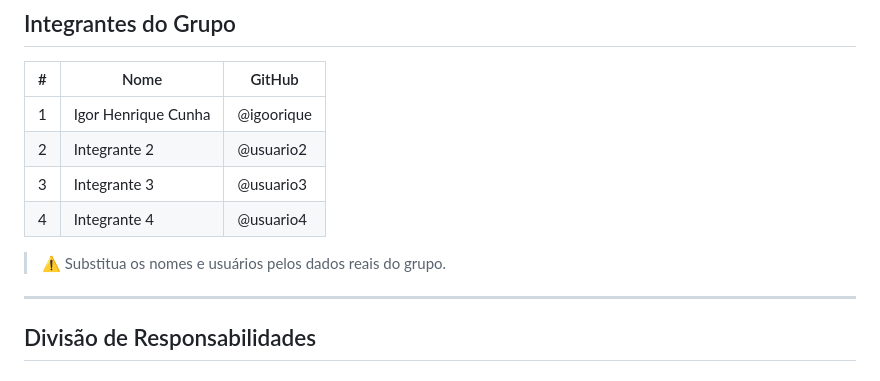
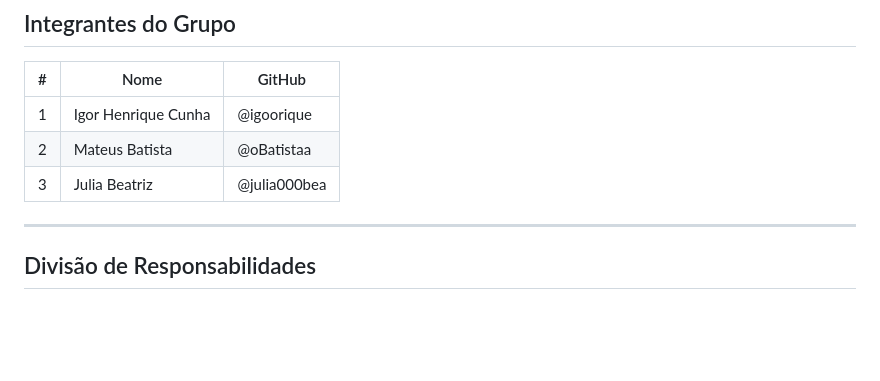
Before and after one commit to Julia000bea/Planejamento, a Markdown page: README.md, the part around the change. Drawn GitHub-style; blank space fills up the shorter version.

```diff
--- a/README.md
+++ b/README.md
@@ -5,11 +5,10 @@
 | # | Nome | GitHub |
 |---|------|--------|
 | 1 | Igor Henrique Cunha | @igoorique |
-| 2 | Integrante 2 | @usuario2 |
-| 3 | Integrante 3 | @usuario3 |
-| 4 | Integrante 4 | @usuario4 |
+| 2 | Mateus Batista | @oBatistaa |
+| 3 | Julia Beatriz | @julia000bea |
 
-> ⚠️ Substitua os nomes e usuários pelos dados reais do grupo.
+
 
 ---
 
```
